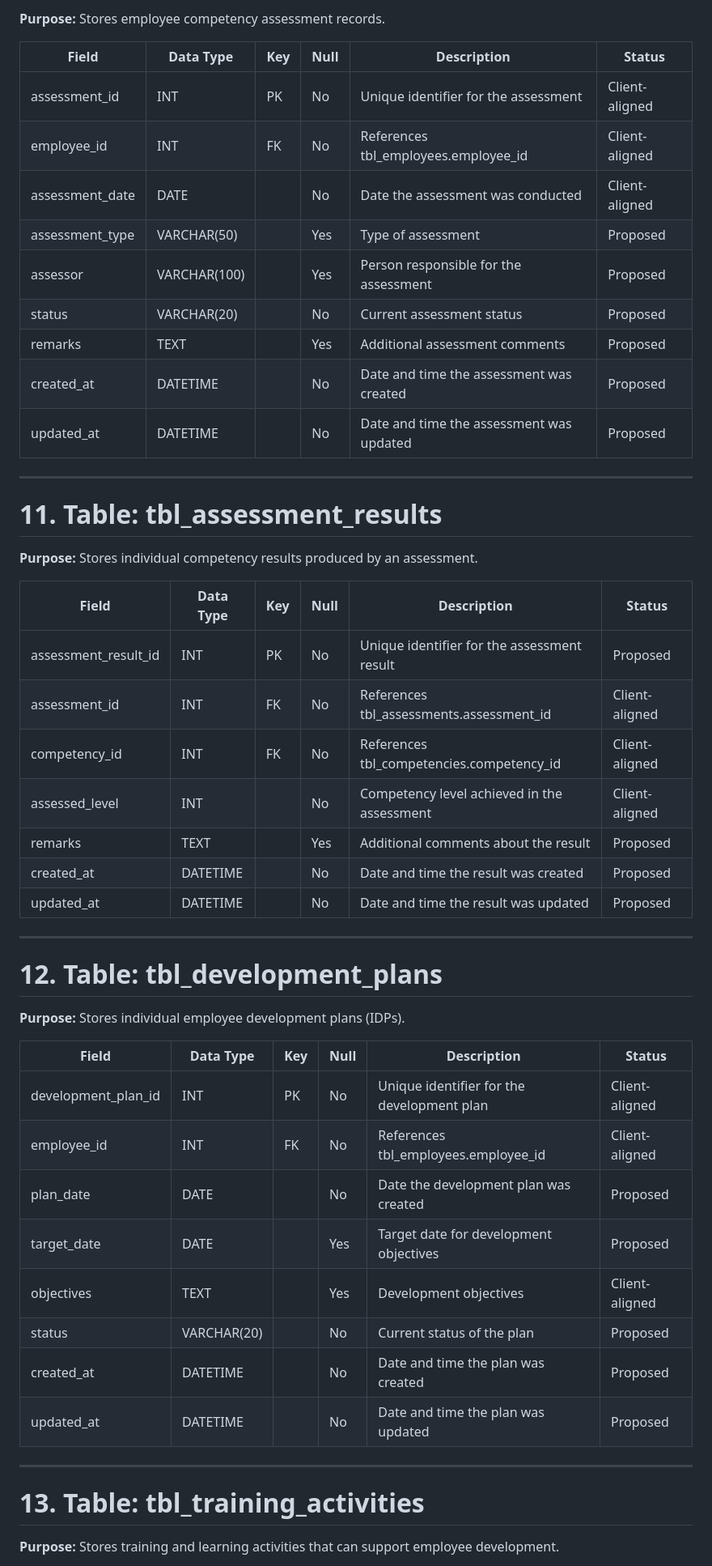
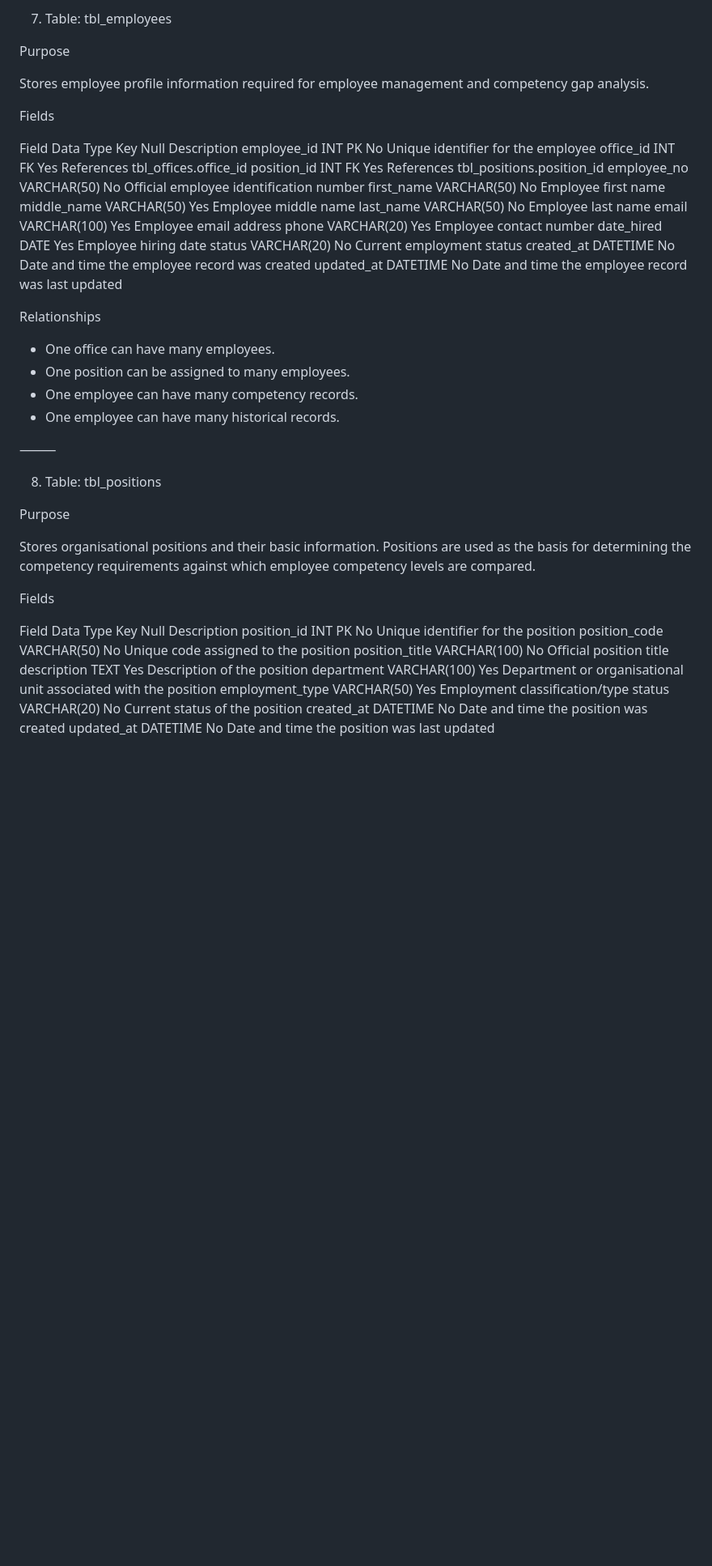
Before and after one commit to brene04/IFN735-IFN736, a Markdown page: docs/database/data-dictionary.md, the part around one of its changes. Shown at 81% size. GitHub-like rendering; blank space fills up the shorter version.

```diff
--- a/docs/database/data-dictionary.md
+++ b/docs/database/data-dictionary.md
@@ -162,54 +143,52 @@ This table resolves the many-to-many relationship between positions and competen
 
-**Purpose:** Stores employee competency assessment records.
+7. Table: tbl_employees
 
-| Field | Data Type | Key | Null | Description | Status |
-|---|---|---|---|---|---|
-| assessment_id | INT | PK | No | Unique identifier for the assessment | Client-aligned |
-| employee_id | INT | FK | No | References tbl_employees.employee_id | Client-aligned |
-| assessment_date | DATE | | No | Date the assessment was conducted | Client-aligned |
-| assessment_type | VARCHAR(50) | | Yes | Type of assessment | Proposed |
-| assessor | VARCHAR(100) | | Yes | Person responsible for the assessment | Proposed |
-| status | VARCHAR(20) | | No | Current assessment status | Proposed |
-| remarks | TEXT | | Yes | Additional assessment comments | Proposed |
-| created_at | DATETIME | | No | Date and time the assessment was created | Proposed |
-| updated_at | DATETIME | | No | Date and time the assessment was updated | Proposed |
+Purpose
 
----
+Stores employee profile information required for employee management and competency gap analysis.
 
-# 11. Table: tbl_assessment_results
+Fields
 
-**Purpose:** Stores individual competency results produced by an assessment.
+Field	Data Type	Key	Null	Description
+employee_id	INT	PK	No	Unique identifier for the employee
+office_id	INT	FK	Yes	References tbl_offices.office_id
+position_id	INT	FK	Yes	References tbl_positions.position_id
+employee_no	VARCHAR(50)		No	Official employee identification number
+first_name	VARCHAR(50)		No	Employee first name
+middle_name	VARCHAR(50)		Yes	Employee middle name
+last_name	VARCHAR(50)		No	Employee last name
+email	VARCHAR(100)		Yes	Employee email address
+phone	VARCHAR(20)		Yes	Employee contact number
+date_hired	DATE		Yes	Employee hiring date
+status	VARCHAR(20)		No	Current employment status
+created_at	DATETIME		No	Date and time the employee record was created
+updated_at	DATETIME		No	Date and time the employee record was last updated
 
-| Field | Data Type | Key | Null | Description | Status |
-|---|---|---|---|---|---|
-| assessment_result_id | INT | PK | No | Unique identifier for the assessment result | Proposed |
-| assessment_id | INT | FK | No | References tbl_assessments.assessment_id | Client-aligned |
-| competency_id | INT | FK | No | References tbl_competencies.competency_id | Client-aligned |
-| assessed_level | INT | | No | Competency level achieved in the assessment | Client-aligned |
-| remarks | TEXT | | Yes | Additional comments about the result | Proposed |
-| created_at | DATETIME | | No | Date and time the result was created | Proposed |
-| updated_at | DATETIME | | No | Date and time the result was updated | Proposed |
+Relationships
 
----
+* One office can have many employees.
+* One position can be assigned to many employees.
+* One employee can have many competency records.
+* One employee can have many historical records.
 
-# 12. Table: tbl_development_plans
+⸻
 
-**Purpose:** Stores individual employee development plans (IDPs).
+8. Table: tbl_positions
 
-| Field | Data Type | Key | Null | Description | Status |
-|---|---|---|---|---|---|
-| development_plan_id | INT | PK | No | Unique identifier for the development plan | Client-aligned |
-| employee_id | INT | FK | No | References tbl_employees.employee_id | Client-aligned |
-| plan_date | DATE | | No | Date the development plan was created | Proposed |
-| target_date | DATE | | Yes | Target date for development objectives | Proposed |
-| objectives | TEXT | | Yes | Development objectives | Client-aligned |
-| status | VARCHAR(20) | | No | Current status of the plan | Proposed |
-| created_at | DATETIME | | No | Date and time the plan was created | Proposed |
-| updated_at | DATETIME | | No | Date and time the plan was updated | Proposed |
+Purpose
 
----
+Stores organisational positions and their basic information. Positions are used as the basis for determining the competency requirements against which employee competency levels are compared.
 
-# 13. Table: tbl_training_activities
+Fields
 
-**Purpose:** Stores training and learning activities that can support employee development.
+Field	Data Type	Key	Null	Description
+position_id	INT	PK	No	Unique identifier for the position
+position_code	VARCHAR(50)		No	Unique code assigned to the position
+position_title	VARCHAR(100)		No	Official position title
+description	TEXT		Yes	Description of the position
+department	VARCHAR(100)		Yes	Department or organisational unit associated with the position
+employment_type	VARCHAR(50)		Yes	Employment classification/type
+status	VARCHAR(20)		No	Current status of the position
+created_at	DATETIME		No	Date and time the position was created
+updated_at	DATETIME		No	Date and time the position was last updated
 
```
Also changed, not shown: other parts of docs/database/data-dictionary.md (+357 -210 lines).
